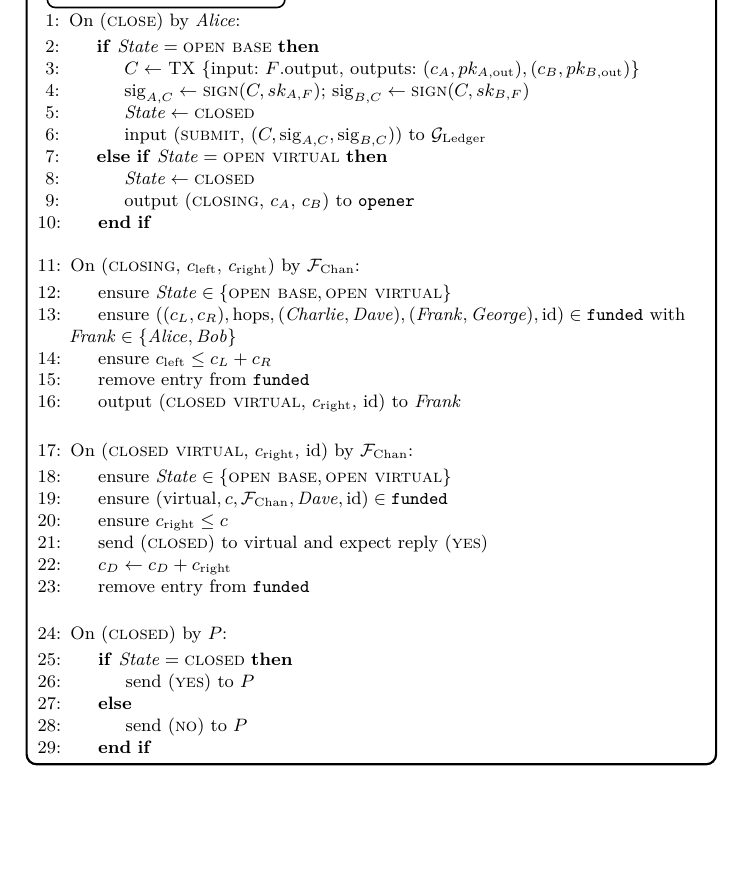
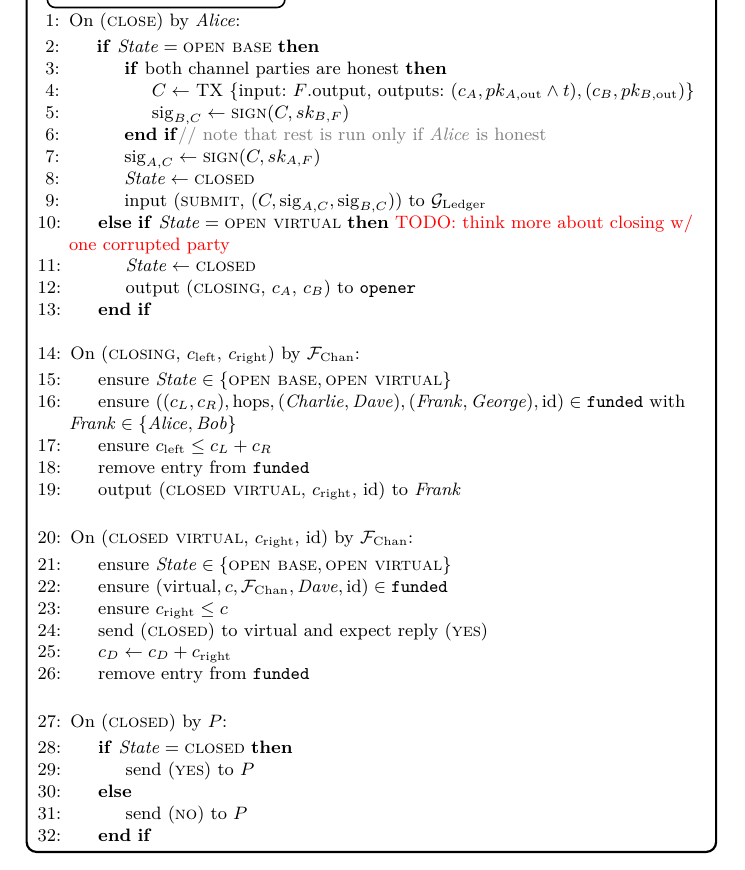
Before and after one commit to OrfeasLitos/virtual-payment-channels, a LaTeX paper (src/virtual-channels.tex, which reads src/functionality.tex): part of page 5 of 9, cut so that both start at the same text, the shorter picture padded with empty space. Compiled offline with pdfLaTeX; a LaTeX package or settings file that is missing is left out.

Commit message:
Implement "close" with one corrupted party

```diff
--- a/src/functionality.tex
+++ b/src/functionality.tex
@@ -96,21 +96,23 @@
   \label{code:functionality:chan:skeleton:base}
 \end{figure}
 
-% TODO: think more about closing
 \begin{figure}[H]
   \begin{systembox}{$\mathcal{F}_{\mathrm{Chan}}$ -- close}
     \begin{algorithmic}[1]
       \State On (\textsc{close}) by \alice:
       \Indent
         \If{$\mathit{State} = \textsc{open base}$}
-          \State $C \gets$ TX \{input: $F$.output, outputs: $(c_A, pk_{A,
-          \mathrm{out}}), (c_B, pk_{B, \mathrm{out}})$\}
-          \State $\mathrm{sig}_{A, C} \gets \textsc{sign}(C, sk_{A, F})$;
-          $\mathrm{sig}_{B, C} \gets \textsc{sign}(C, sk_{B, F})$
+          \If{both channel parties are honest}
+            \State $C \gets$ TX \{input: $F$.output, outputs: $(c_A, pk_{A,
+            \mathrm{out}} \wedge t), (c_B, pk_{B, \mathrm{out}})$\}
+            \State $\mathrm{sig}_{B, C} \gets \textsc{sign}(C, sk_{B, F})$
+          \EndIf \Comment{note that rest is run only if \alice is honest}
+          \State $\mathrm{sig}_{A, C} \gets \textsc{sign}(C, sk_{A, F})$
           \State $\mathit{State} \gets \textsc{closed}$
           \State input (\textsc{submit}, $(C, \mathrm{sig}_{A, C},
           \mathrm{sig}_{B, C})$) to \ledger
-        \ElsIf{$\mathit{State} = \textsc{open virtual}$}
+        \ElsIf{$\mathit{State} = \textsc{open virtual}$} \TODO{think more about
+        closing w/ one corrupted party}
           \State $\mathit{State} \gets \textsc{closed}$
           \State output (\textsc{closing}, $c_A$, $c_B$) to \texttt{opener}
         \EndIf
```
